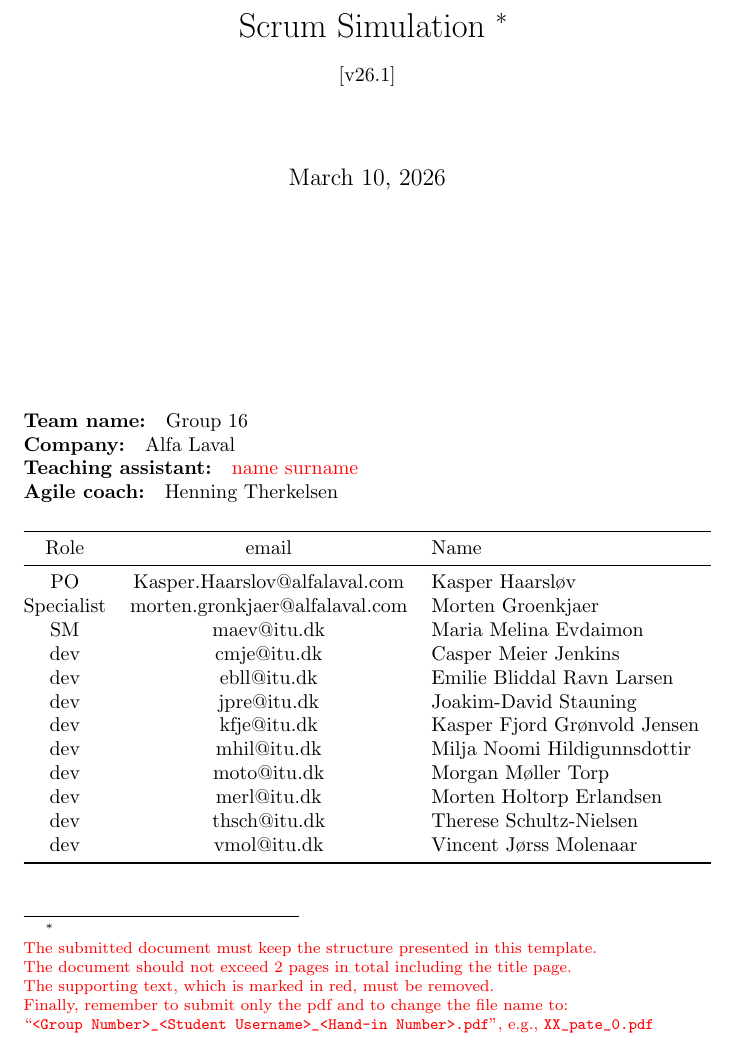
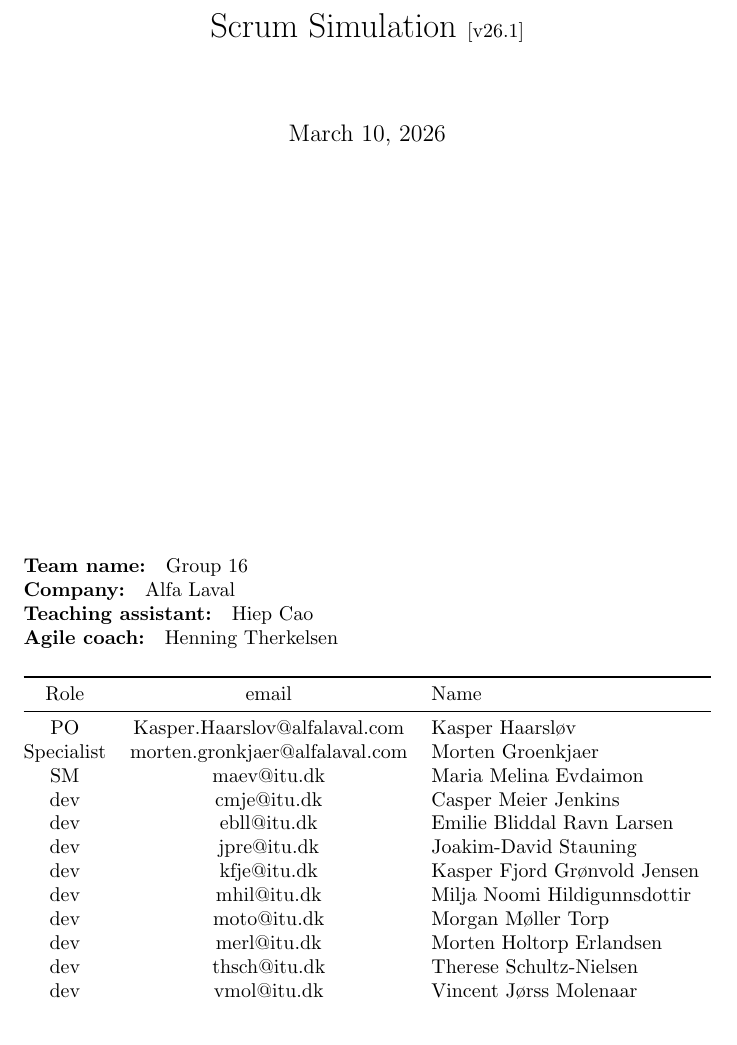
Before and after one commit to Mojjedrengen/ISE-handin, a LaTeX document (ScrumSimulation.tex, which reads tex/team.tex): part of page 1 of 2, cut so that both start at the same text. Compiled offline with pdfLaTeX.

Commit message:
Old changes forgot to add

```diff
--- a/ScrumSimulation.tex
+++ b/ScrumSimulation.tex
@@ -5,15 +5,6 @@
 \input{misc/macros}
 
 \title{Scrum Simulation %
-	\footnote{%
-        \tobedeleted{\newline %
-        The submitted document must keep the structure presented in this template. \\ %
-        The document should not exceed 2 pages in total including the title page. \\ %
-	The supporting text, which is marked in red, must be removed. \\ %
-	Finally, remember to submit only the pdf and to change the file name to: \\ %
-	``\texttt{<Group Number>\char`_<Student Username>\char`_<Hand-in Number>.pdf}'', e.g., %
-	\texttt{XX\char`_pate\char`_0.pdf}}} %
-	\\[10pt] %
 	\normalsize{[v26.1]}}
 
 \date{\today}
--- a/tex/team.tex
+++ b/tex/team.tex
@@ -1,7 +1,7 @@
 \begin{description}[noitemsep,topsep=0pt,labelwidth=0pt,listparindent=-30pt,leftmargin=30pt,rightmargin=30pt]
 \item[Team name: ] Group 16
 \item[Company: ] Alfa Laval
-\item[Teaching assistant: ] \tobedeleted{name surname}
+\item[Teaching assistant: ] Hiep Cao
 \item[Agile coach: ] Henning Therkelsen
 \end{description}
 \begin{table}[h]\begin{center}
```
Also changed, not shown: CheckIn-One.tex (+0 -8 lines), ScrumSimulation.pdf (deleted).
